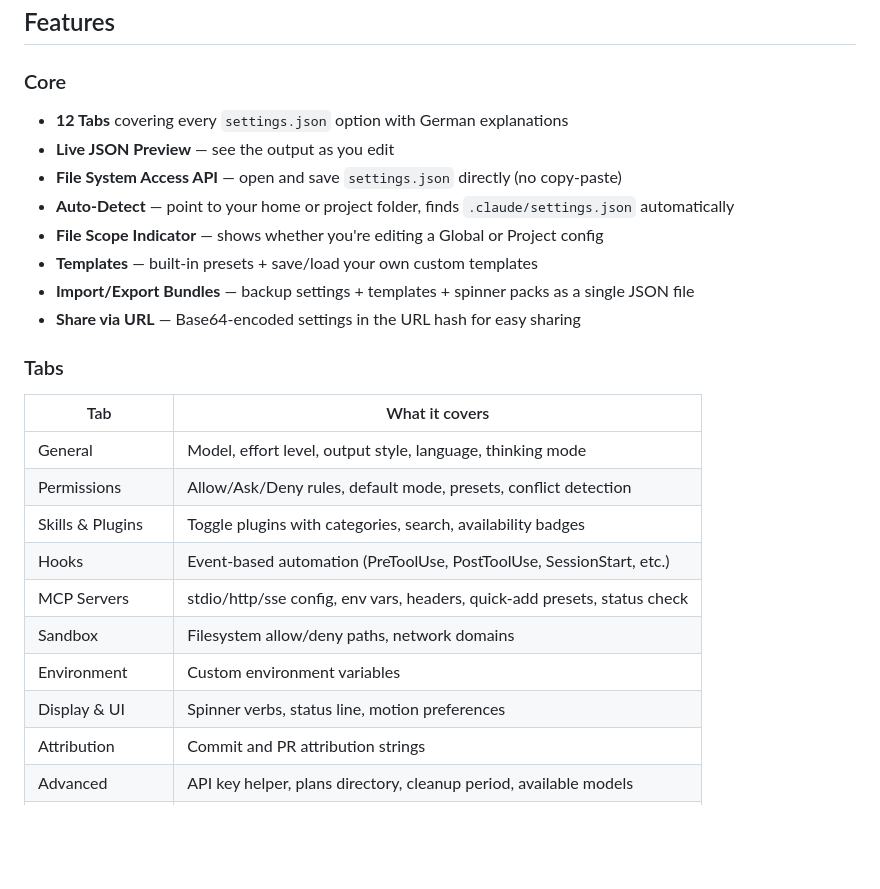
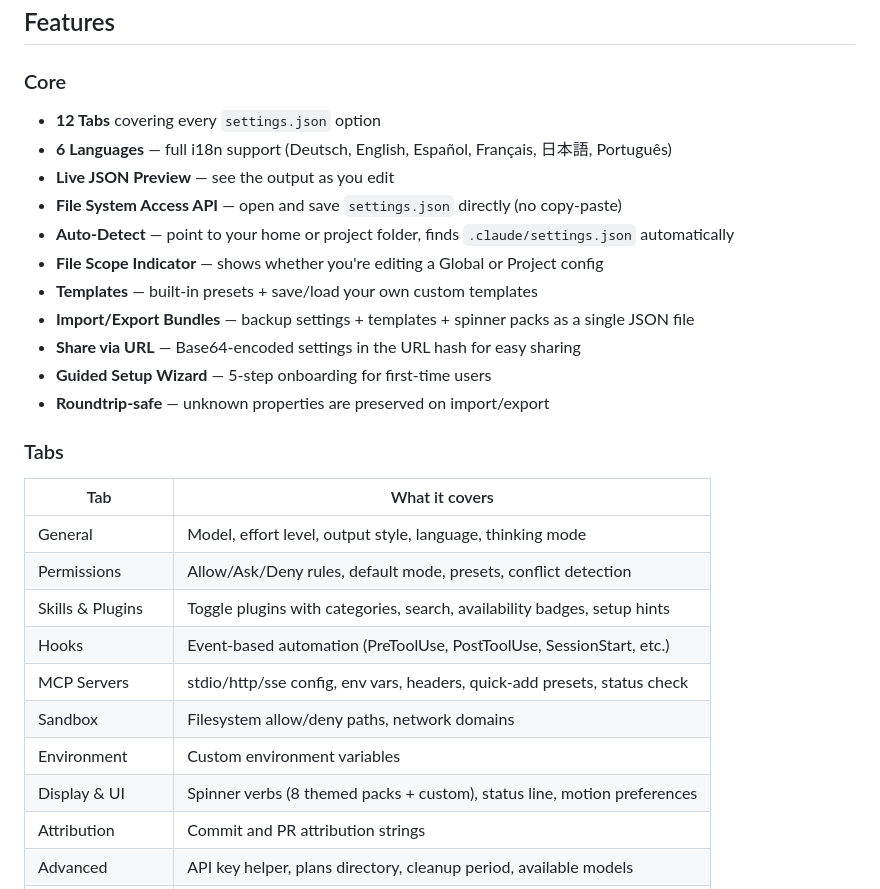
Before and after one commit to mrspot-dev/claude-settings-editor, a Markdown page: README.md, the part around one of its changes. Drawn GitHub-style; blank space fills up the shorter version.

```diff
--- a/README.md
+++ b/README.md
@@ -19,7 +20,8 @@ A visual GUI editor for Claude Code `settings.json` files. Single standalone HTM
 ## Features
 
 ### Core
-- **12 Tabs** covering every `settings.json` option with German explanations
+- **12 Tabs** covering every `settings.json` option
+- **6 Languages** — full i18n support (Deutsch, English, Español, Français, 日本語, Português)
 - **Live JSON Preview** — see the output as you edit
 - **File System Access API** — open and save `settings.json` directly (no copy-paste)
 - **Auto-Detect** — point to your home or project folder, finds `.claude/settings.json` automatically
@@ -27,6 +29,8 @@ A visual GUI editor for Claude Code `settings.json` files. Single standalone HTM
 - **Templates** — built-in presets + save/load your own custom templates
 - **Import/Export Bundles** — backup settings + templates + spinner packs as a single JSON file
 - **Share via URL** — Base64-encoded settings in the URL hash for easy sharing
+- **Guided Setup Wizard** — 5-step onboarding for first-time users
+- **Roundtrip-safe** — unknown properties are preserved on import/export
 
 ### Tabs
 
@@ -34,12 +38,12 @@ A visual GUI editor for Claude Code `settings.json` files. Single standalone HTM
 |-----|----------------|
 | General | Model, effort level, output style, language, thinking mode |
 | Permissions | Allow/Ask/Deny rules, default mode, presets, conflict detection |
-| Skills & Plugins | Toggle plugins with categories, search, availability badges |
+| Skills & Plugins | Toggle plugins with categories, search, availability badges, setup hints |
 | Hooks | Event-based automation (PreToolUse, PostToolUse, SessionStart, etc.) |
 | MCP Servers | stdio/http/sse config, env vars, headers, quick-add presets, status check |
 | Sandbox | Filesystem allow/deny paths, network domains |
 | Environment | Custom environment variables |
-| Display & UI | Spinner verbs, status line, motion preferences |
+| Display & UI | Spinner verbs (8 themed packs + custom), status line, motion preferences |
 | Attribution | Commit and PR attribution strings |
 | Advanced | API key helper, plans directory, cleanup period, available models |
 | Design Prompts | 30 curated design styles with AI prompts and color palettes |
```
Also changed, not shown: other parts of README.md (+16 -7 lines).
